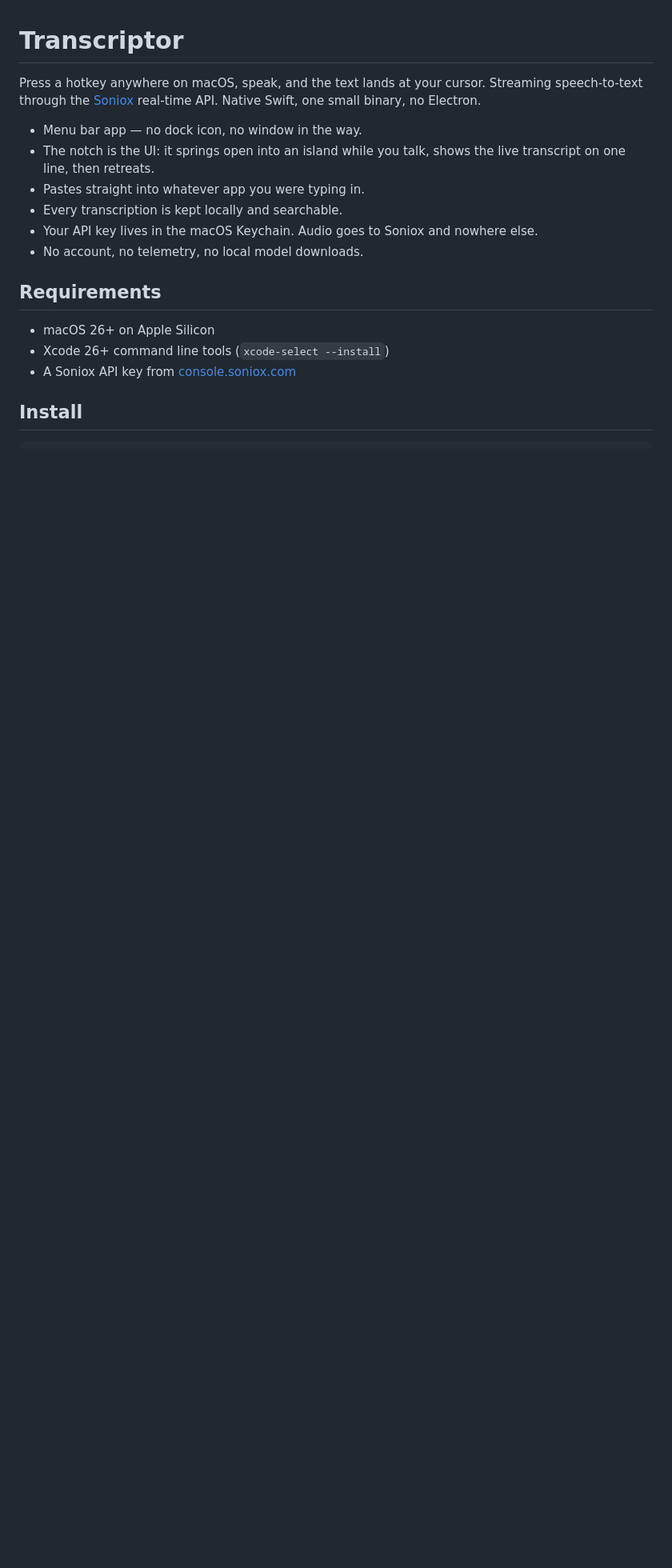
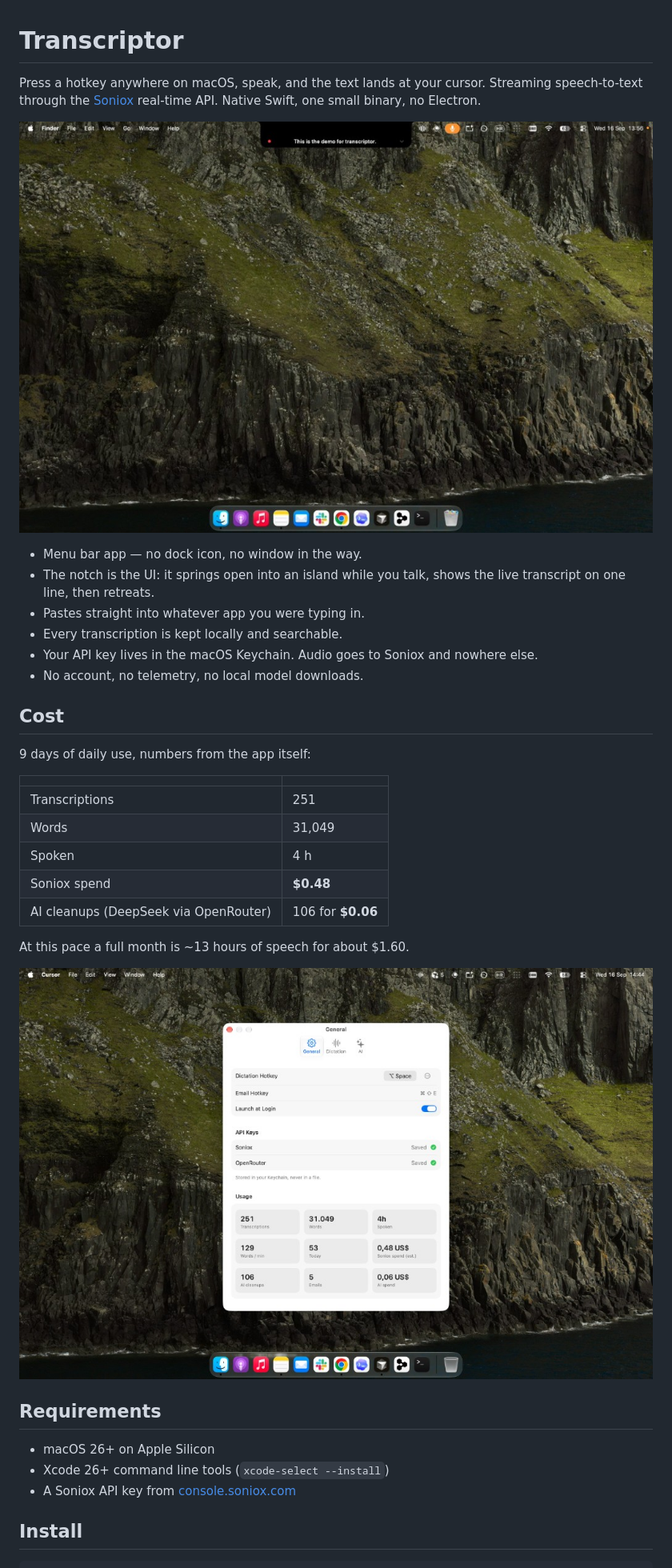
Before and after one commit to rrretsuf/transcriptor, a Markdown page: README.md, the part around the change. Shown at 80% size. Drawn GitHub-style; pictures changed too: assets/notch.jpg (added), assets/settings.jpg (added); blank space fills up the shorter version.

Commit message:
README: screenshots and real usage cost
Co-authored-by: Cursor <cursoragent@cursor.com>

```diff
--- a/README.md
+++ b/README.md
@@ -3,6 +3,8 @@
 Press a hotkey anywhere on macOS, speak, and the text lands at your cursor.
 Streaming speech-to-text through the [Soniox](https://soniox.com) real-time API.
 Native Swift, one small binary, no Electron.
+
+![The notch opens into an island with the live transcript while you talk](assets/notch.jpg)
 
 - Menu bar app — no dock icon, no window in the way.
 - The notch is the UI: it springs open into an island while you talk, shows the
@@ -11,6 +13,22 @@ Native Swift, one small binary, no Electron.
 - Every transcription is kept locally and searchable.
 - Your API key lives in the macOS Keychain. Audio goes to Soniox and nowhere else.
 - No account, no telemetry, no local model downloads.
+
+## Cost
+
+9 days of daily use, numbers from the app itself:
+
+| | |
+| --- | --- |
+| Transcriptions | 251 |
+| Words | 31,049 |
+| Spoken | 4 h |
+| Soniox spend | **$0.48** |
+| AI cleanups (DeepSeek via OpenRouter) | 106 for **$0.06** |
+
+At this pace a full month is ~13 hours of speech for about $1.60.
+
+![Settings: hotkeys, Keychain-stored keys and live usage](assets/settings.jpg)
 
 ## Requirements
 
```
